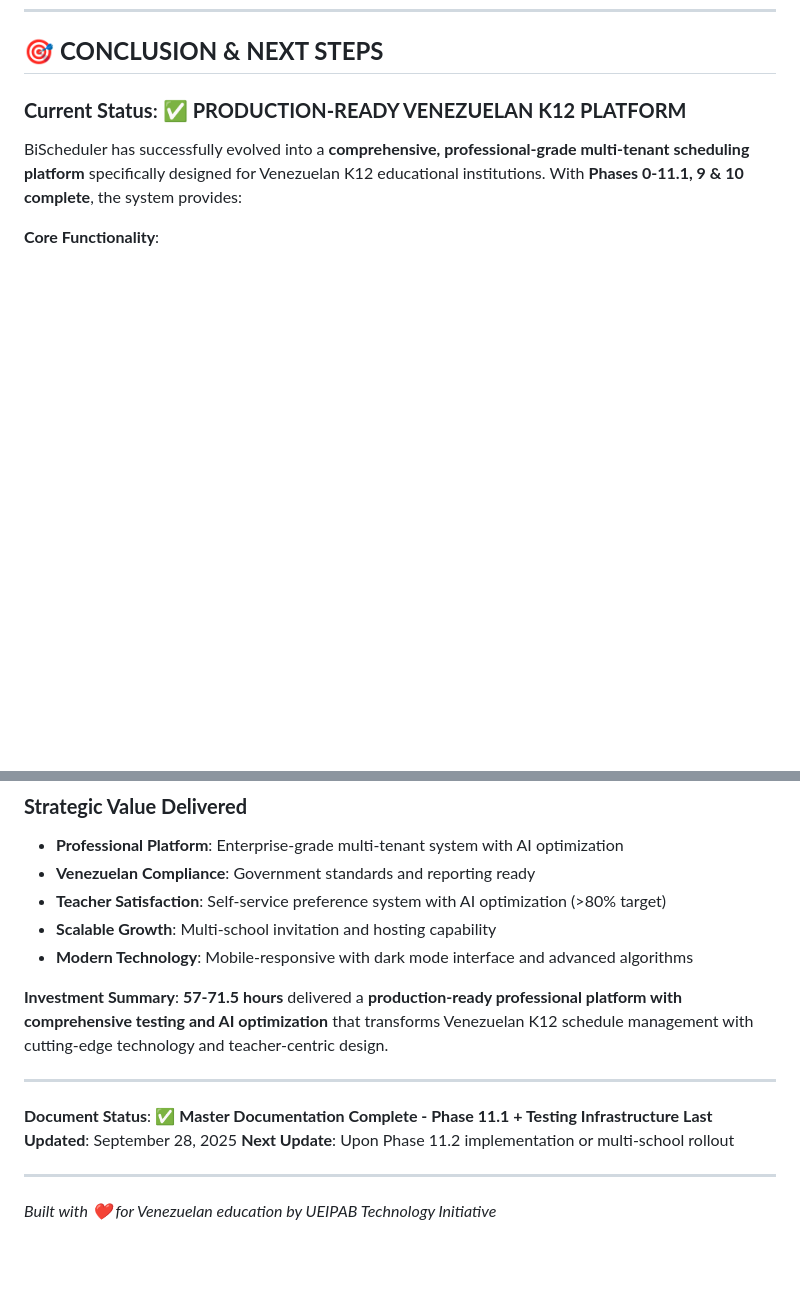
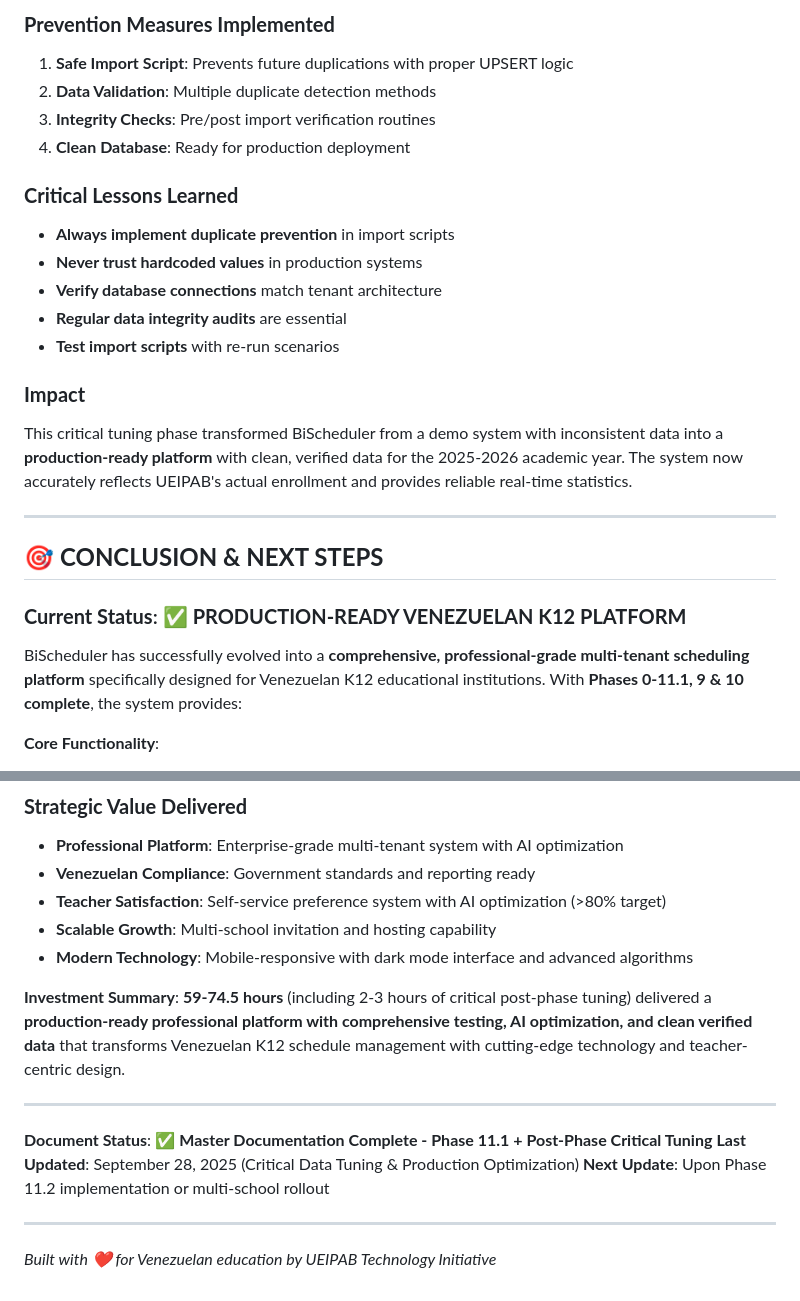
Before and after one commit to infornet1/bischeduler, a Markdown page: PROJECT_MASTER_DOCUMENTATION.md, 2 parts joined by grey strips. Drawn GitHub-style; blank space fills up the shorter version.

```diff
--- a/PROJECT_MASTER_DOCUMENTATION.md
+++ b/PROJECT_MASTER_DOCUMENTATION.md
@@ -471,3 +520,21 @@ The implementation had deviated from the original IMPLEMENTATION_PLAN.md sequenc
+### **Prevention Measures Implemented**
+1. **Safe Import Script**: Prevents future duplications with proper UPSERT logic
+2. **Data Validation**: Multiple duplicate detection methods
+3. **Integrity Checks**: Pre/post import verification routines
+4. **Clean Database**: Ready for production deployment
+
+### **Critical Lessons Learned**
+- **Always implement duplicate prevention** in import scripts
+- **Never trust hardcoded values** in production systems
+- **Verify database connections** match tenant architecture
+- **Regular data integrity audits** are essential
+- **Test import scripts** with re-run scenarios
+
+### **Impact**
+This critical tuning phase transformed BiScheduler from a demo system with inconsistent data into a **production-ready platform** with clean, verified data for the 2025-2026 academic year. The system now accurately reflects UEIPAB's actual enrollment and provides reliable real-time statistics.
+
+---
+
 ## 🎯 **CONCLUSION & NEXT STEPS**
 
 ### **Current Status**: ✅ **PRODUCTION-READY VENEZUELAN K12 PLATFORM**
@@ -499,12 +566,12 @@ BiScheduler has successfully evolved into a **comprehensive, professional-grade
 - **Scalable Growth**: Multi-school invitation and hosting capability
 - **Modern Technology**: Mobile-responsive with dark mode interface and advanced algorithms
 
-**Investment Summary**: **57-71.5 hours** delivered a **production-ready professional platform with comprehensive testing and AI optimization** that transforms Venezuelan K12 schedule management with cutting-edge technology and teacher-centric design.
+**Investment Summary**: **59-74.5 hours** (including 2-3 hours of critical post-phase tuning) delivered a **production-ready professional platform with comprehensive testing, AI optimization, and clean verified data** that transforms Venezuelan K12 schedule management with cutting-edge technology and teacher-centric design.
 
 ---
 
-**Document Status**: ✅ **Master Documentation Complete - Phase 11.1 + Testing Infrastructure**
-**Last Updated**: September 28, 2025
+**Document Status**: ✅ **Master Documentation Complete - Phase 11.1 + Post-Phase Critical Tuning**
+**Last Updated**: September 28, 2025 (Critical Data Tuning & Production Optimization)
 **Next Update**: Upon Phase 11.2 implementation or multi-school rollout
 
 ---
```
Also changed, not shown: other parts of PROJECT_MASTER_DOCUMENTATION.md (+49 -0 lines).
